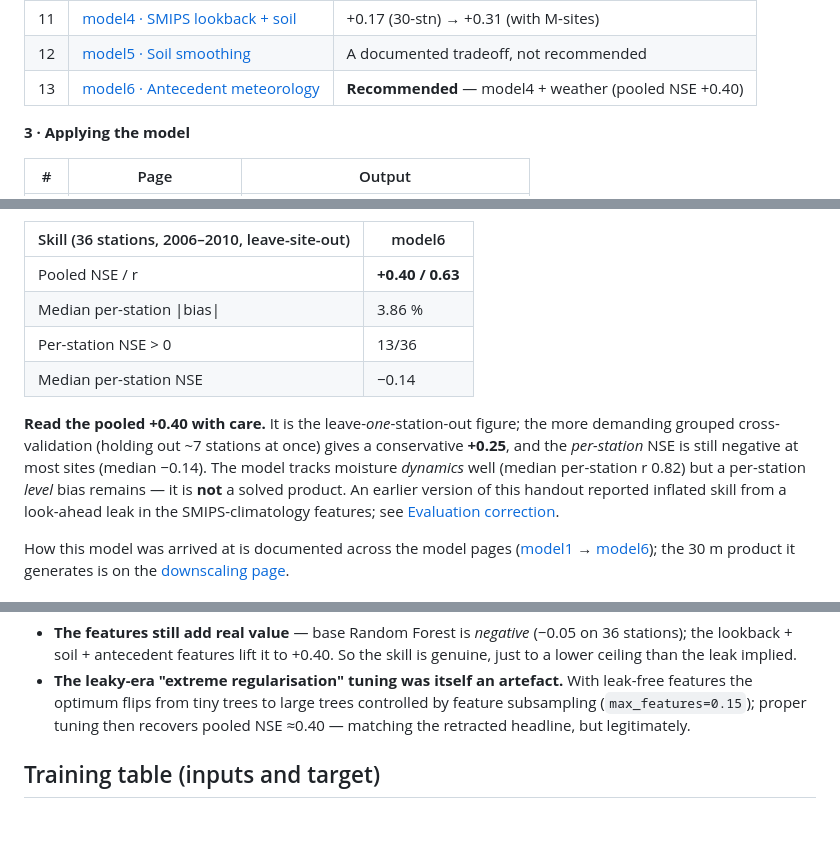
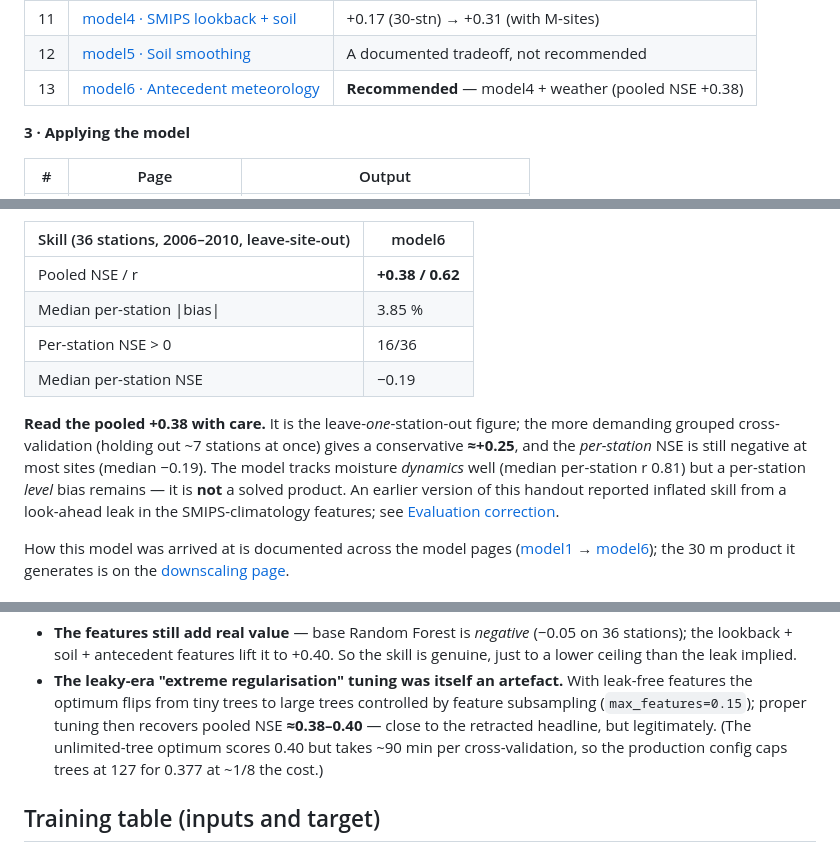
Before and after one commit to thestochasticman/DownscalingMoistureModel, a Markdown page: handout/README.md, 3 parts joined by grey strips. GitHub-like rendering; blank space fills up the shorter version.

```diff
--- a/handout/README.md
+++ b/handout/README.md
@@ -46,7 +46,7 @@ then apply it. Each item links to a self-contained page.
 | 10 | [model3 · Gradient boosting](modules/model3.md) | Stock-boosting reference |
 | 11 | [model4 · SMIPS lookback + soil](modules/model4.md) | +0.17 (30-stn) → +0.31 (with M-sites) |
 | 12 | [model5 · Soil smoothing](modules/model5.md) | A documented tradeoff, not recommended |
-| 13 | [model6 · Antecedent meteorology](modules/model6.md) | **Recommended** — model4 + weather (pooled NSE +0.40) |
+| 13 | [model6 · Antecedent meteorology](modules/model6.md) | **Recommended** — model4 + weather (pooled NSE +0.38) |
 
 **3 · Applying the model**
 
@@ -81,16 +81,16 @@ stations but one, predict the unseen one):
 
 | Skill (36 stations, 2006–2010, leave-site-out) | model6 |
 |---|---|
-| Pooled NSE / r | **+0.40 / 0.63** |
-| Median per-station \|bias\| | 3.86 % |
-| Per-station NSE > 0 | 13/36 |
-| Median per-station NSE | −0.14 |
+| Pooled NSE / r | **+0.38 / 0.62** |
+| Median per-station \|bias\| | 3.85 % |
+| Per-station NSE > 0 | 16/36 |
+| Median per-station NSE | −0.19 |
 
-**Read the pooled +0.40 with care.** It is the leave-*one*-station-out figure;
+**Read the pooled +0.38 with care.** It is the leave-*one*-station-out figure;
 the more demanding grouped cross-validation (holding out ~7 stations at once)
-gives a conservative **+0.25**, and the *per-station* NSE is still negative at
-most sites (median −0.14). The model tracks moisture *dynamics* well (median
-per-station r 0.82) but a per-station *level* bias remains — it is **not** a
+gives a conservative **≈+0.25**, and the *per-station* NSE is still negative at
+most sites (median −0.19). The model tracks moisture *dynamics* well (median
+per-station r 0.81) but a per-station *level* bias remains — it is **not** a
 solved product. An earlier version of this handout reported inflated skill from a
 look-ahead leak in the SMIPS-climatology features; see
 [Evaluation correction](#evaluation-correction).
@@ -121,7 +121,9 @@ re-analysis:
 - **The leaky-era "extreme regularisation" tuning was itself an artefact.** With
   leak-free features the optimum flips from tiny trees to large trees controlled
   by feature subsampling (`max_features=0.15`); proper tuning then recovers pooled
-  NSE ≈0.40 — matching the retracted headline, but legitimately.
+  NSE **≈0.38–0.40** — close to the retracted headline, but legitimately. (The
+  unlimited-tree optimum scores 0.40 but takes ~90 min per cross-validation, so
+  the production config caps trees at 127 for 0.377 at ~1/8 the cost.)
 
 ## Training table (inputs and target)
 
```
Also changed, not shown: handout/modules/model6.md (+11 -7 lines), handout/figures/model6_per_station.png, 2 other files.
